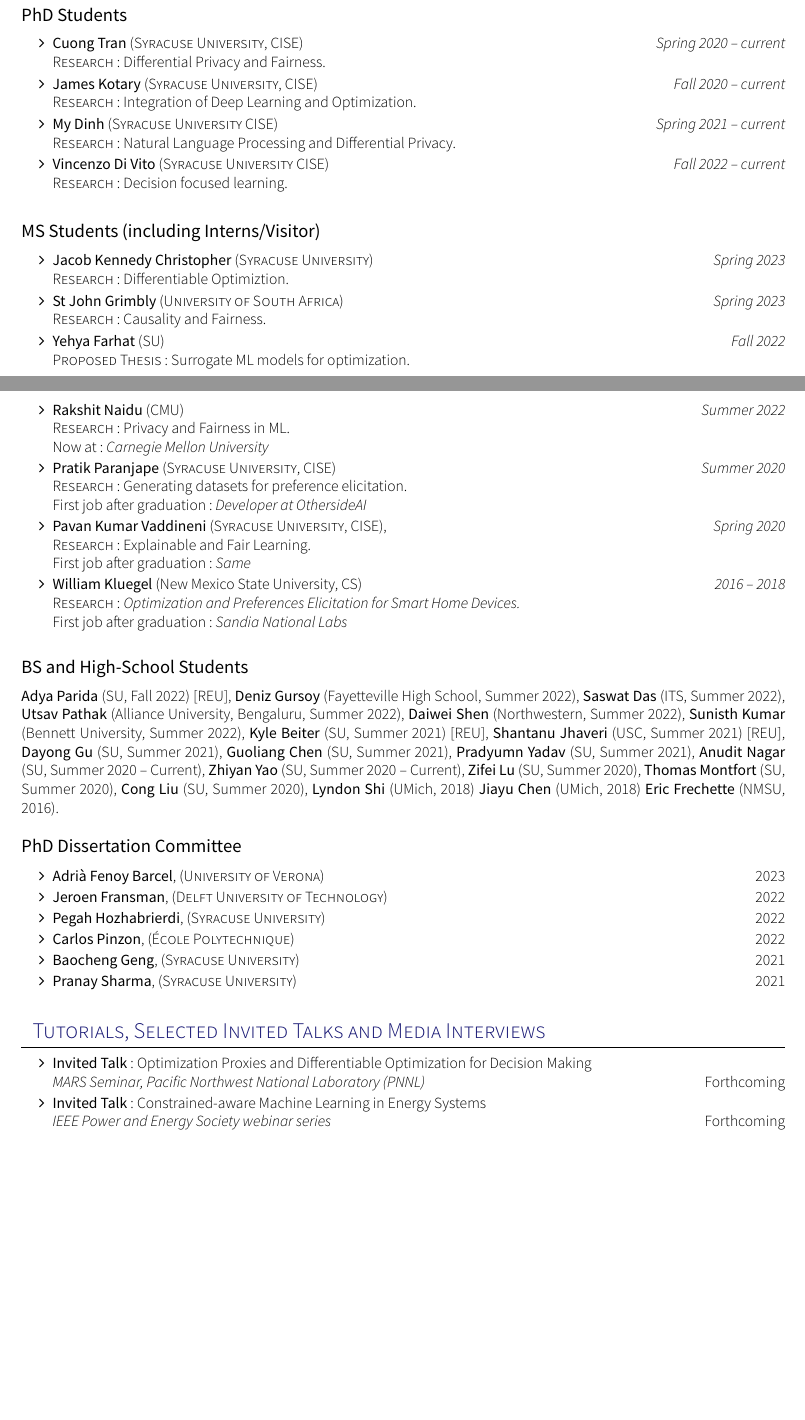
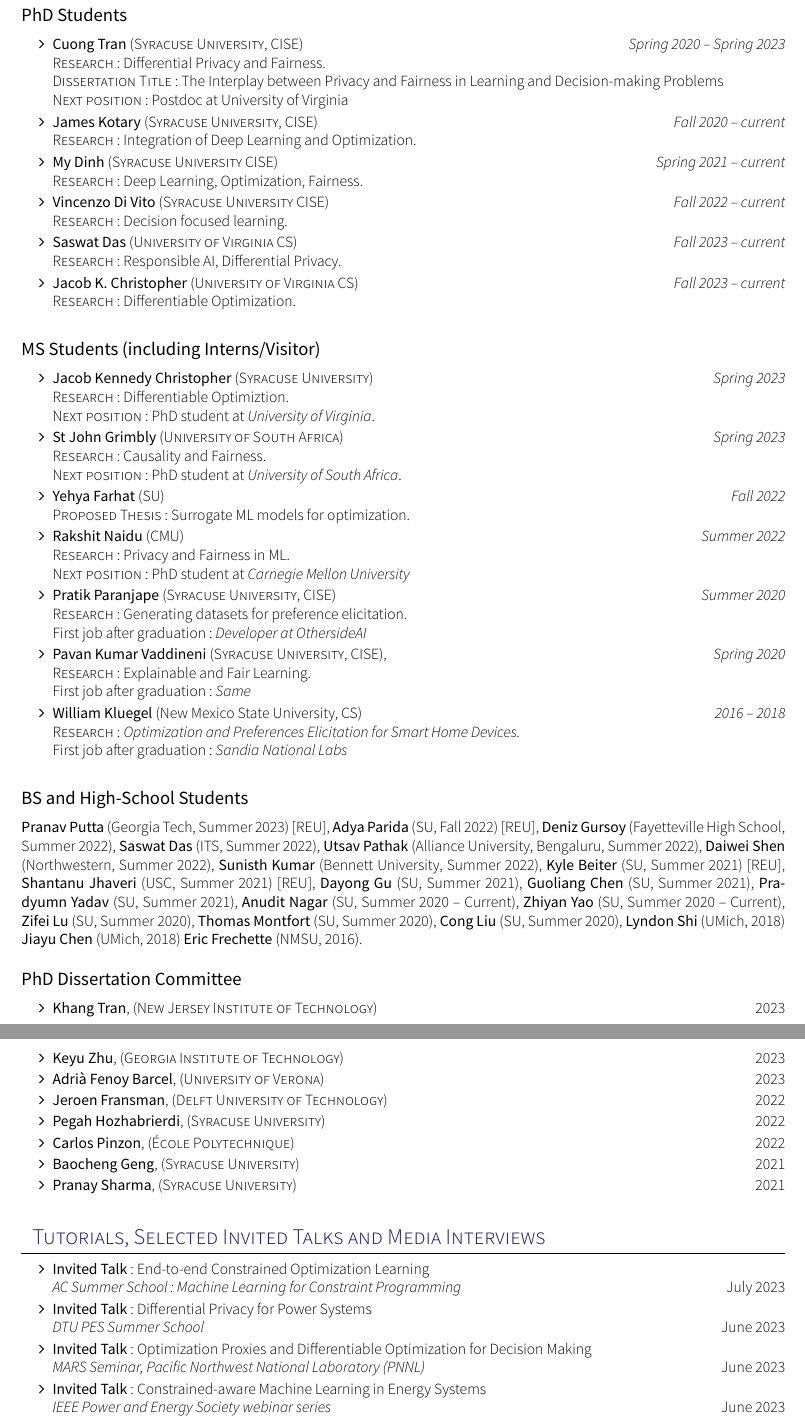
Before and after one commit to nandofioretto/nandofioretto.github.io, a LaTeX CV (files/cv/cvFioretto.tex, which reads files/cv/documentMETADATA.cls, files/cv/section_talks.tex, files/cv/section_teaching_mentoring.tex): two parts of pages 18 and 19 of 24 before the commit and two parts of pages 16 and 17 of 22 after it, joined at a grey line, cut so that both start at the same text, the shorter picture padded with empty space. Compiled offline with XeLaTeX; a missing font is replaced by an installed copy or a similar font; a LaTeX package or settings file that is missing is left out.

Commit message:
Add files via upload

```diff
--- a/files/cv/documentMETADATA.cls
+++ b/files/cv/documentMETADATA.cls
@@ -418,7 +418,7 @@
 \newcommand\confentry[6]{
   \textbf{#1}. & #2. \\
                & \link{#5}{\title{#3}}. \\
-               & {#4}. \press{#5}{}.\\[0.5em]
+               & {#4}. \press{#5}{}\\[0.5em]
                %& Acceptance Rate: {#6}. \\[0.5em]
 }
 \newcommand\confentryAwd[8]{
--- a/files/cv/section_talks.tex
+++ b/files/cv/section_talks.tex
@@ -3,13 +3,21 @@
 \sectionTitle{Tutorials, Selected Invited Talks and Media Interviews}{}%{\faTv}%{\faMicrophone}
 
 \begin{itemize}
+  \item {\bf Invited Talk}: {End-to-end Constrained Optimization Learning}\\
+  {\em  AC Summer School: Machine Learning for Constraint Programming}
+  \hfill{July 2023}
+
+  \item {\bf Invited Talk}: {Differential Privacy for Power Systems}\\
+  {\em  DTU PES Summer School}
+  \hfill{June 2023}
+
   \item {\bf Invited Talk}: {Optimization Proxies and Differentiable Optimization for Decision Making}\\
   {\em  MARS Seminar, Pacific Northwest National Laboratory (PNNL)}
-  \hfill{Forthcoming}
+  \hfill{June 2023}
 
   \item {\bf Invited Talk}: {Constrained-aware Machine Learning in Energy Systems}\\
   {\em  IEEE Power and Energy Society webinar series}
-  \hfill{Forthcoming}
+  \hfill{June 2023}
 
   \item {\bf Invited Talk}: {Responsible AI: Privacy and Fairness in Decision and Learning Tasks}\\
   {\em  UC San Diego}
--- a/files/cv/section_teaching_mentoring.tex
+++ b/files/cv/section_teaching_mentoring.tex
@@ -44,9 +44,11 @@
 \subsection*{PhD Students}
 \begin{itemize}
     \item \textbf{Cuong Tran} ({\sc Syracuse University}, CISE)
-  \hfill{\em Spring 2020 -- current}\\
-  {\sc Research}: Differential Privacy and Fairness.
-  %Current Position: \textit{Same}
+  \hfill{\em Spring 2020 -- Spring 2023}\\
+  {\sc Research}: Differential Privacy and Fairness.\\
+  {\sc Dissertation Title:} The Interplay between Privacy and Fairness in
+  Learning and Decision-making Problems\\
+  {\sc Next position:} Postdoc at University of Virginia
 
   \item \textbf{James Kotary} ({\sc Syracuse University}, CISE)
   \hfill{\em Fall 2020 -- current}\\
@@ -55,16 +57,20 @@
 
   \item \textbf{My Dinh} ({\sc Syracuse University} CISE)
   \hfill{\em Spring 2021 -- current}\\
-  {\sc Research}: Natural Language Processing and Differential Privacy.
+  {\sc Research}: Deep Learning, Optimization, Fairness.
   %Current Position: \textit{Same}
 
   \item \textbf{Vincenzo Di Vito} ({\sc Syracuse University} CISE)
   \hfill{\em Fall 2022 -- current}\\
   {\sc Research:} Decision focused learning.
 
-  % \item \textbf{Shayan Ehsani} ({\sc Syracuse University}, CISE)
-  % \hfill{\em Fall 2022 -- current}\\
-  % {\sc Research}: Integration of Deep Learning and Optimization.
+  \item \textbf{Saswat Das} ({\sc University of Virginia} CS)
+  \hfill{\em Fall 2023 -- current}\\
+  {\sc Research:} Responsible AI, Differential Privacy.
+
+  \item \textbf{Jacob K.~Christopher} ({\sc University of Virginia} CS)
+  \hfill{\em Fall 2023 -- current}\\
+  {\sc Research:} Differentiable Optimization.
 
 \end{itemize}
 \medskip
@@ -72,17 +78,19 @@
 \subsection*{MS Students (including Interns/Visitor)}
 \begin{itemize}
   \item \textbf{Jacob Kennedy Christopher} ({\sc Syracuse University}) \hfill{\em Spring 2023}\\
-  {\sc Research:} Differentiable Optimiztion.
+  {\sc Research:} Differentiable Optimiztion.\\
+  {\sc Next position:} PhD student at \textit{University of Virginia}.
 
   \item \textbf{St John Grimbly} ({\sc University of South Africa}) \hfill{\em Spring 2023}\\
-  {\sc Research:} Causality and Fairness.
+  {\sc Research:} Causality and Fairness.\\
+  {\sc Next position:} PhD student at \textit{University of South Africa}.
 
   \item \textbf{Yehya Farhat} ({\sc SU}) \hfill{\em Fall 2022}\\
   {\sc Proposed Thesis:} Surrogate ML models for optimization.
 
   \item \textbf{Rakshit Naidu} ({\sc CMU}) \hfill{\em Summer 2022}\\
   {\sc Research:} Privacy and Fairness in ML.\\
-  Now at: \textit{Carnegie Mellon University}
+  {\sc Next position:} PhD student at \textit{Carnegie Mellon University}
 
   % \item \textbf{Mainul Islam} ({\sc IIT Kharagpur}) \hfill{\em Summer 2022}\\
   % {\sc Research:} Natural Language Processing.
@@ -106,6 +114,7 @@
 \medskip
 
 \subsection*{BS and High-School Students}
+  \textbf{Pranav Putta} (Georgia Tech, Summer 2023) [REU],
   \textbf{Adya Parida} (SU, Fall 2022) [REU],
   \textbf{Deniz Gursoy} (Fayetteville High School, Summer 2022),
   \textbf{Saswat Das} (ITS, Summer 2022),
@@ -132,6 +141,8 @@
 
 \subsection*{PhD Dissertation Committee}
 \begin{itemize}
+  \item \textbf{Khang Tran}, ({\sc New Jersey Institute of Technology}) \hfill 2023
+  \item \textbf{Keyu Zhu}, ({\sc Georgia Institute of Technology}) \hfill 2023
   \item \textbf{Adrià Fenoy Barcel}, ({\sc University of Verona}) \hfill 2023
   \item \textbf{Jeroen Fransman}, ({\sc Delft University of Technology}) \hfill 2022
   \item \textbf{Pegah Hozhabrierdi}, ({\sc Syracuse University}) \hfill 2022
```
Also changed, not shown: files/cv/cvFioretto.tex (+6 -6 lines), files/cv/section_experience.tex (+17 -6 lines), files/cv/section_honors_awards.tex (+0 -3 lines), files/cv/section_projects.tex (+3 -1 lines), files/cv/section_publications.tex (+22 -8 lines), files/cv/section_service.tex (+3 -3 lines), files/cv/cvFioretto.pdf.
